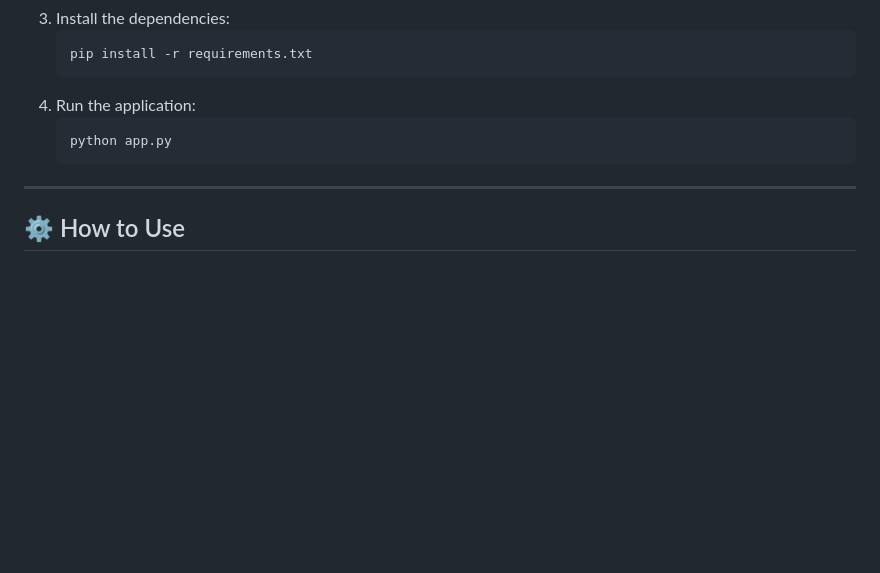
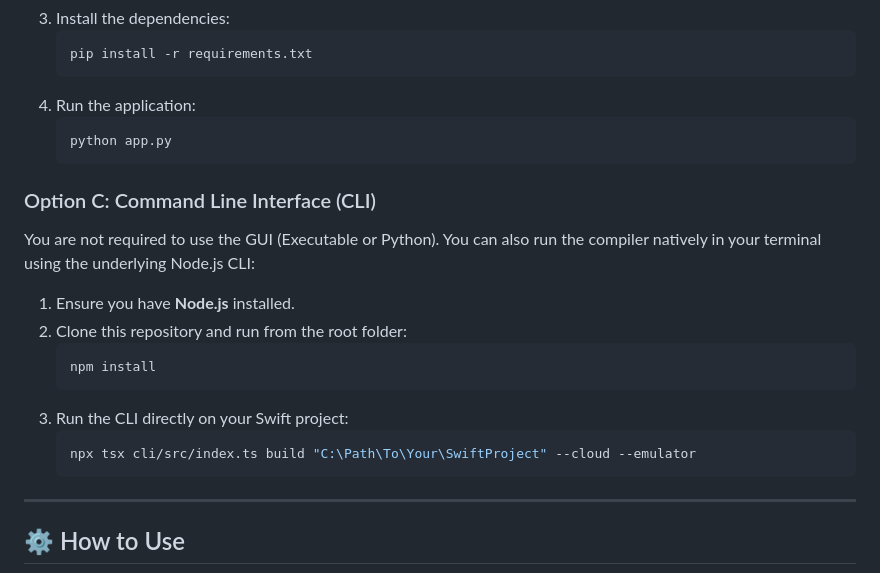
Before and after one commit to yeuxcouleurazur/ipa-compilor, a Markdown page: README.md, the part around the change. Rendered like a GitHub page; blank space fills up the shorter version.

Commit message:
Update README with CLI usage

````diff
--- a/README.md
+++ b/README.md
@@ -49,6 +49,18 @@ If you prefer to run or modify the Python source code:
    python app.py
    ```
 
+### Option C: Command Line Interface (CLI)
+You are not required to use the GUI (Executable or Python). You can also run the compiler natively in your terminal using the underlying Node.js CLI:
+1. Ensure you have **Node.js** installed.
+2. Clone this repository and run from the root folder:
+   ```bash
+   npm install
+   ```
+3. Run the CLI directly on your Swift project:
+   ```bash
+   npx tsx cli/src/index.ts build "C:\Path\To\Your\SwiftProject" --cloud --emulator
+   ```
+
 ---
 
 ## ⚙️ How to Use
````
